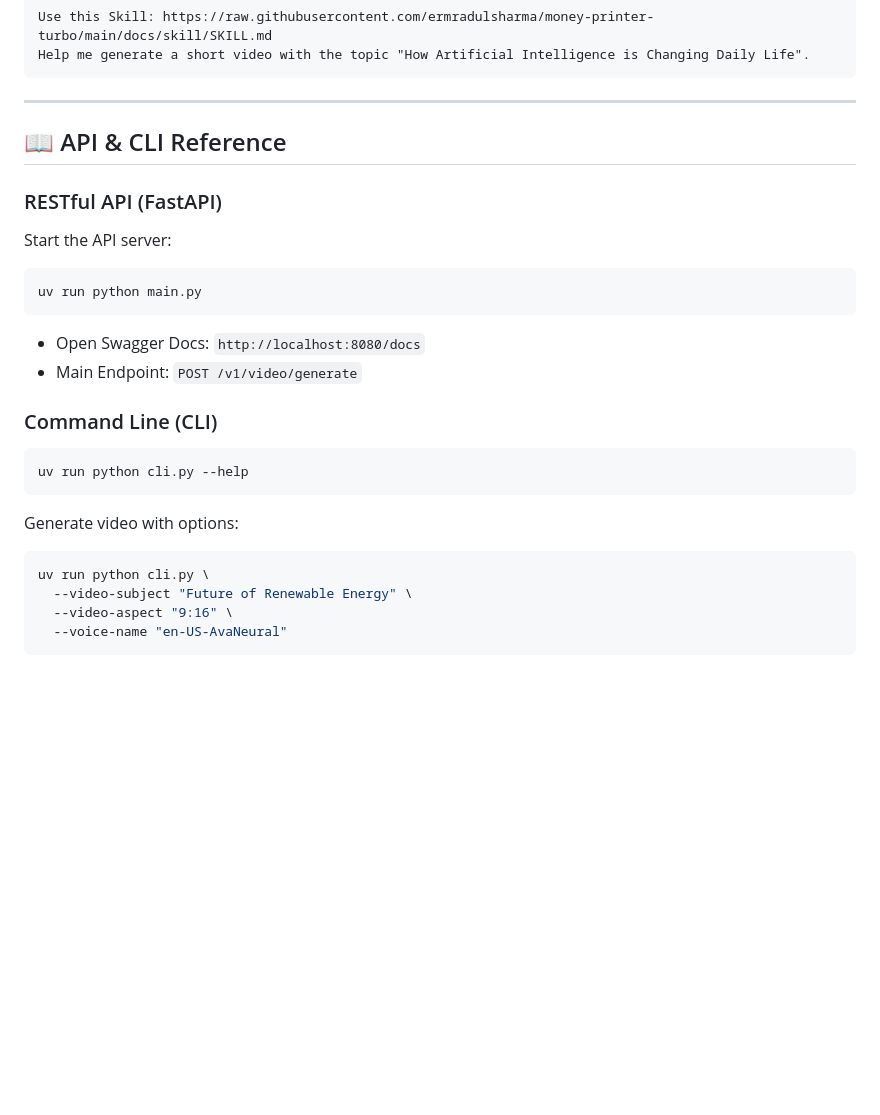
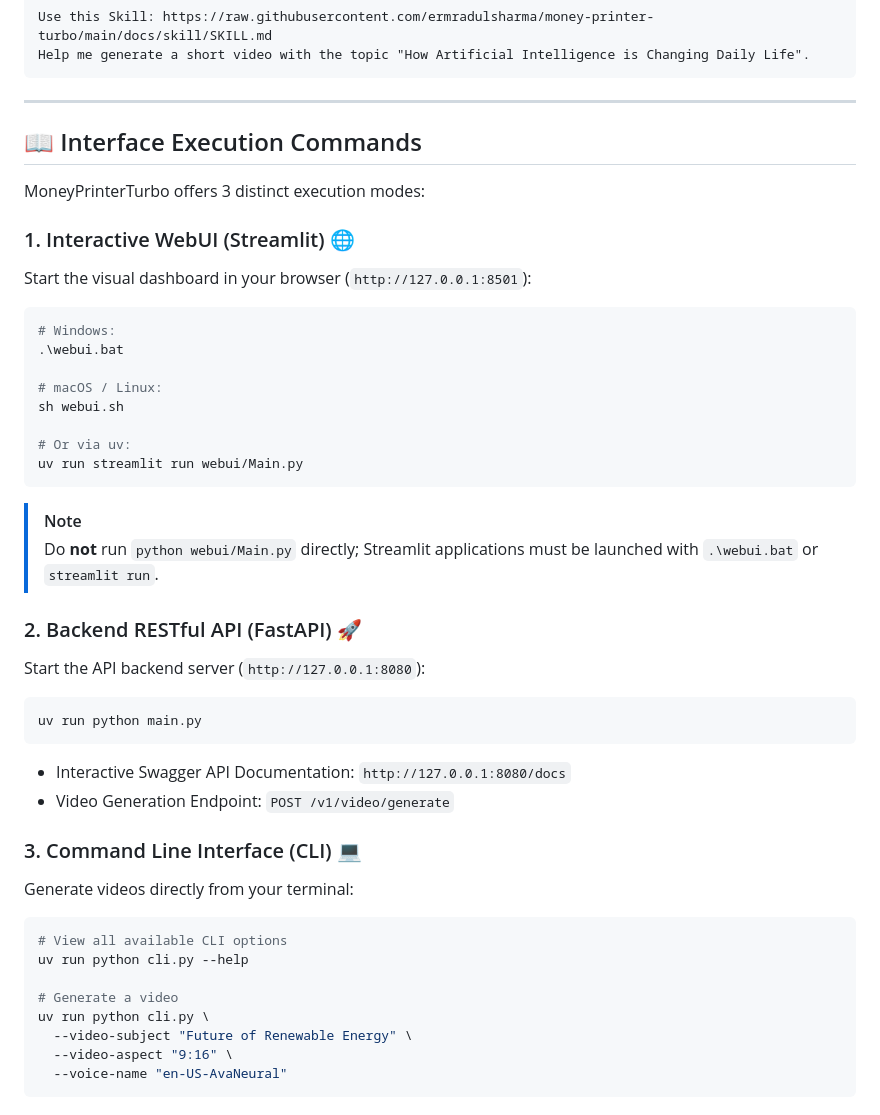
Before and after one commit to ermradulsharma/money-printer-turbo, a Markdown page: README.md, the part around the change. Rendered like a GitHub page; blank space fills up the shorter version.

Commit message:
docs: clarify WebUI, API, and CLI execution commands in README.md

````diff
--- a/README.md
+++ b/README.md
@@ -115,22 +115,40 @@ Help me generate a short video with the topic "How Artificial Intelligence is Ch
 
 ---
 
-## 📖 API & CLI Reference
+## 📖 Interface Execution Commands
 
-### RESTful API (FastAPI)
-Start the API server:
+MoneyPrinterTurbo offers 3 distinct execution modes:
+
+### 1. Interactive WebUI (Streamlit) 🌐
+Start the visual dashboard in your browser (`http://127.0.0.1:8501`):
+```bash
+# Windows:
+.\webui.bat
+
+# macOS / Linux:
+sh webui.sh
+
+# Or via uv:
+uv run streamlit run webui/Main.py
+```
+> [!NOTE]
+> Do **not** run `python webui/Main.py` directly; Streamlit applications must be launched with `.\webui.bat` or `streamlit run`.
+
+### 2. Backend RESTful API (FastAPI) 🚀
+Start the API backend server (`http://127.0.0.1:8080`):
 ```bash
 uv run python main.py
 ```
-- Open Swagger Docs: `http://localhost:8080/docs`
-- Main Endpoint: `POST /v1/video/generate`
+- Interactive Swagger API Documentation: `http://127.0.0.1:8080/docs`
+- Video Generation Endpoint: `POST /v1/video/generate`
 
-### Command Line (CLI)
+### 3. Command Line Interface (CLI) 💻
+Generate videos directly from your terminal:
 ```bash
+# View all available CLI options
 uv run python cli.py --help
-```
-Generate video with options:
-```bash
+
+# Generate a video
 uv run python cli.py \
   --video-subject "Future of Renewable Energy" \
   --video-aspect "9:16" \
````
